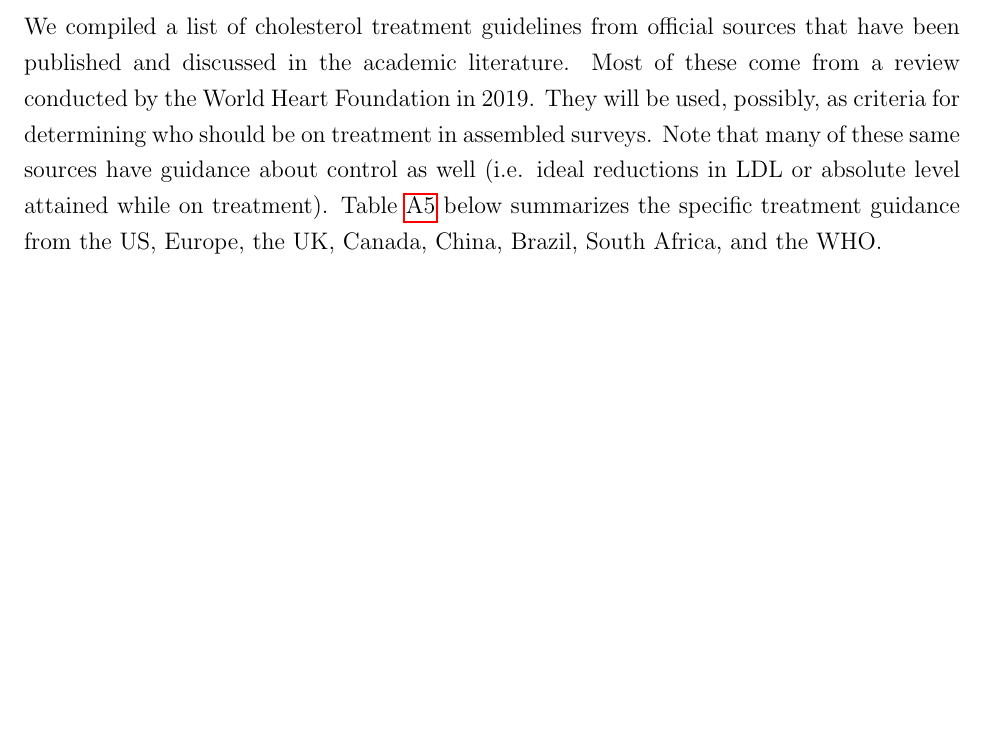
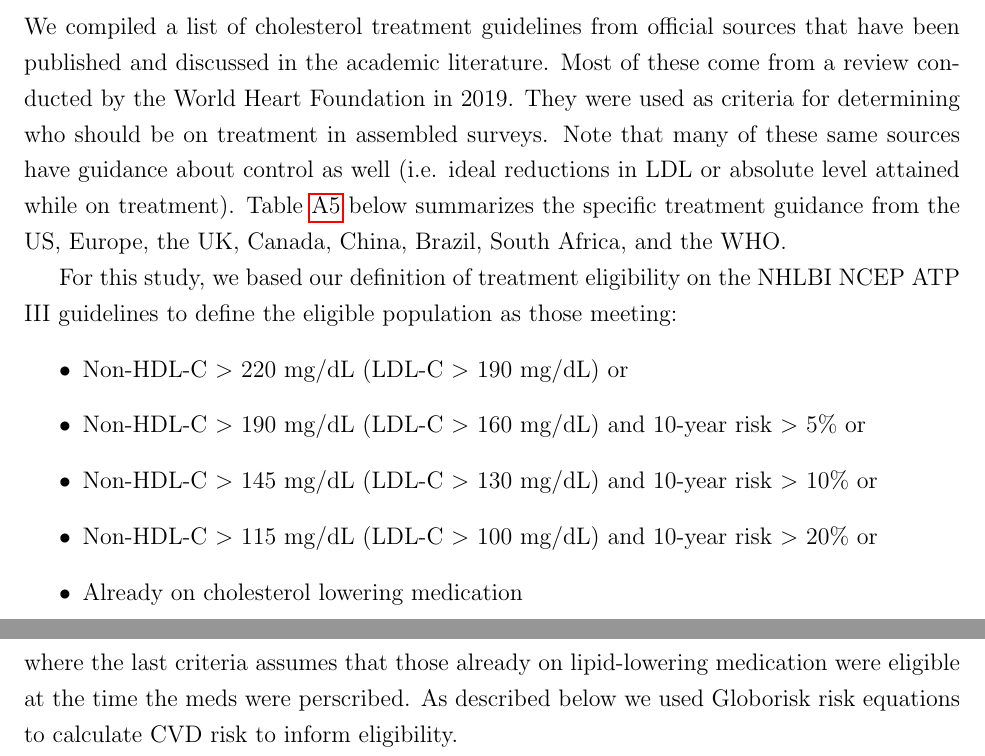
Before and after one commit to boyercb/hic-lipid-treatment, a LaTeX paper (4_manuscripts/main.tex): part of page 19 of 40 before the commit and two parts of pages 19 and 20 of 41 after it, the two joined at a grey line, cut so that both start at the same text, the shorter picture padded with empty space. Compiled offline with pdfLaTeX.

Commit message:
update results

```diff
--- a/4_manuscripts/main.tex
+++ b/4_manuscripts/main.tex
@@ -277,7 +277,17 @@
 
     \subsection{Cholesterol Treatment Guidelines}
 
-    We compiled a list of cholesterol treatment guidelines from official sources that have been published and discussed in the academic literature. Most of these come from a review conducted by the World Heart Foundation in 2019. They will be used, possibly, as criteria for determining who should be on treatment in assembled surveys. Note that many of these same sources have guidance about control as well (i.e. ideal reductions in LDL or absolute level attained while on treatment). Table \ref{tab:guidelines} below summarizes the specific treatment guidance from the US, Europe, the UK, Canada, China, Brazil, South Africa, and the WHO.
+    We compiled a list of cholesterol treatment guidelines from official sources that have been published and discussed in the academic literature. Most of these come from a review conducted by the World Heart Foundation in 2019. They were used as criteria for determining who should be on treatment in assembled surveys. Note that many of these same sources have guidance about control as well (i.e. ideal reductions in LDL or absolute level attained while on treatment). Table \ref{tab:guidelines} below summarizes the specific treatment guidance from the US, Europe, the UK, Canada, China, Brazil, South Africa, and the WHO.
+
+    For this study, we based our definition of treatment eligibility on the NHLBI NCEP ATP III guidelines to define the eligible population as those meeting:
+    \begin{itemize}
+        \item Non-HDL-C $>$ 220 mg/dL (LDL-C $>$ 190 mg/dL) or
+        \item Non-HDL-C $>$ 190 mg/dL (LDL-C $>$ 160 mg/dL) and 10-year risk $>$ 5\% or
+        \item Non-HDL-C $>$ 145 mg/dL (LDL-C $>$ 130 mg/dL) and 10-year risk $>$ 10\% or
+        \item Non-HDL-C $>$ 115 mg/dL (LDL-C $>$ 100 mg/dL) and 10-year risk $>$ 20\% or
+        \item Already on cholesterol lowering medication
+    \end{itemize}
+    where the last criteria assumes that those already on lipid-lowering medication were eligible at the time the meds were perscribed. As described below we used Globorisk risk equations to calculate CVD risk to inform eligibility.
 
 \begin{landscape}
     \begin{table}[H]
```
Also changed, not shown: 4_manuscripts/lipids.bib (+1 -1 lines), 3_figures/countries/fig_australia.pdf, 3_figures/countries/fig_chile.pdf, 3_figures/countries/fig_costa rica.pdf, 3_figures/countries/fig_czechia.pdf, 3_figures/countries/fig_germany.pdf, 3_figures/countries/fig_italy.pdf, 3_figures/countries/fig_poland.pdf, 3_figures/countries/fig_romania.pdf, 3_figures/countries/fig_south korea.pdf, 3_figures/countries/fig_spain.pdf, 3_figures/countries/fig_united kingdom.pdf, 3_figures/countries/fig_united states of america.pdf, 3_figures/fig1_mean_chol.pdf, 10 more files.
